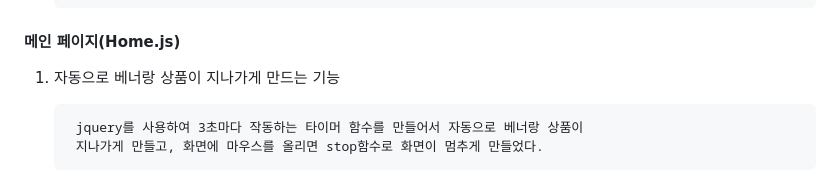
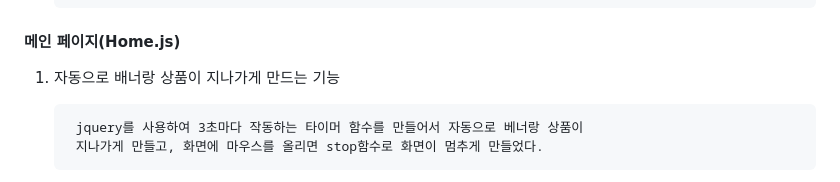
Before and after one commit to Ljason2/mdoc_23_03_05, a Markdown page: README.md, the part around the change. GitHub-like rendering.

```diff
--- a/README.md
+++ b/README.md
@@ -163,7 +163,7 @@
 
 #### 메인 페이지(Home.js)
 
-1. 자동으로 베너랑 상품이 지나가게 만드는 기능
+1. 자동으로 배너랑 상품이 지나가게 만드는 기능
 
         jquery를 사용하여 3초마다 작동하는 타이머 함수를 만들어서 자동으로 베너랑 상품이
         지나가게 만들고, 화면에 마우스를 올리면 stop함수로 화면이 멈추게 만들었다.
```
